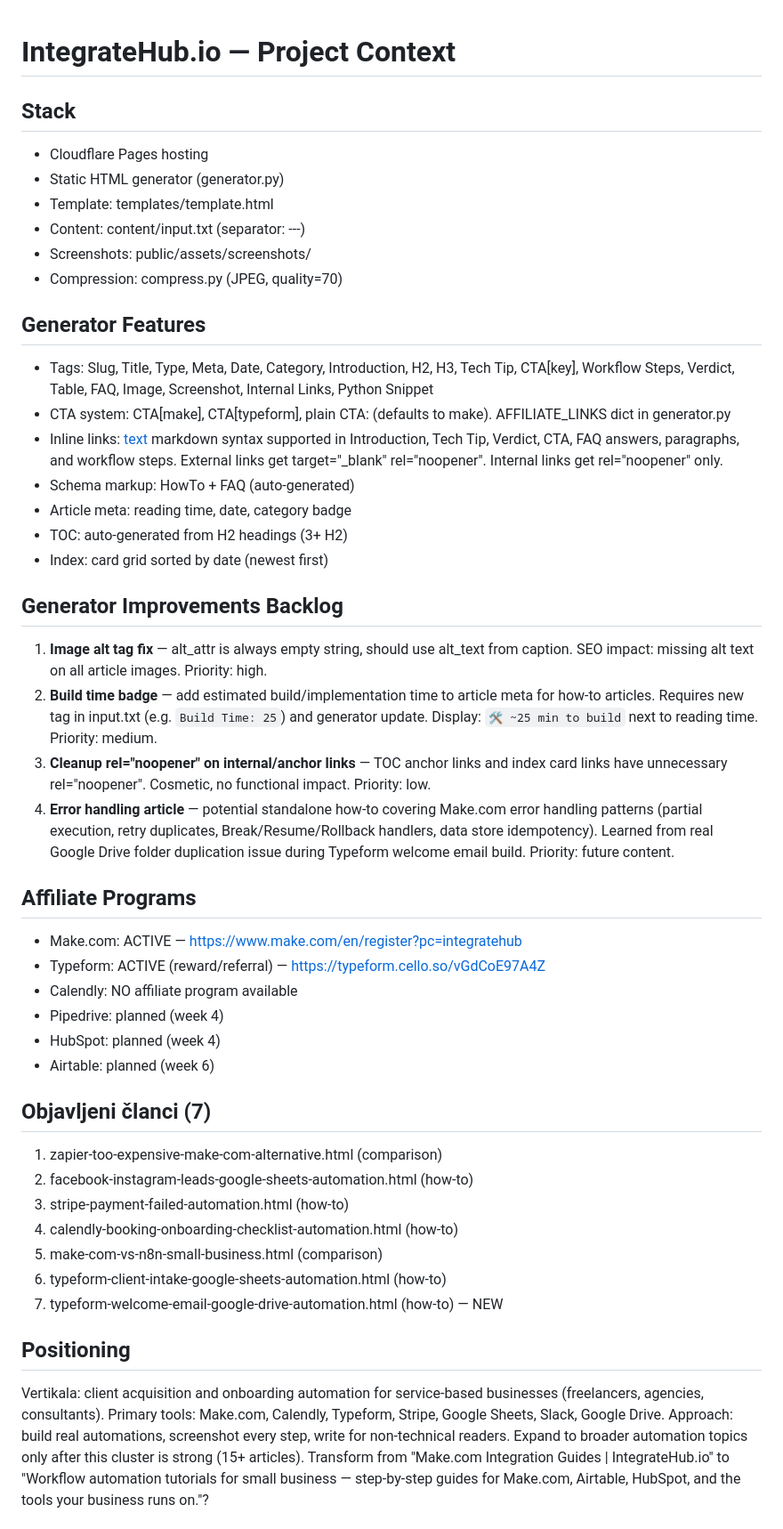
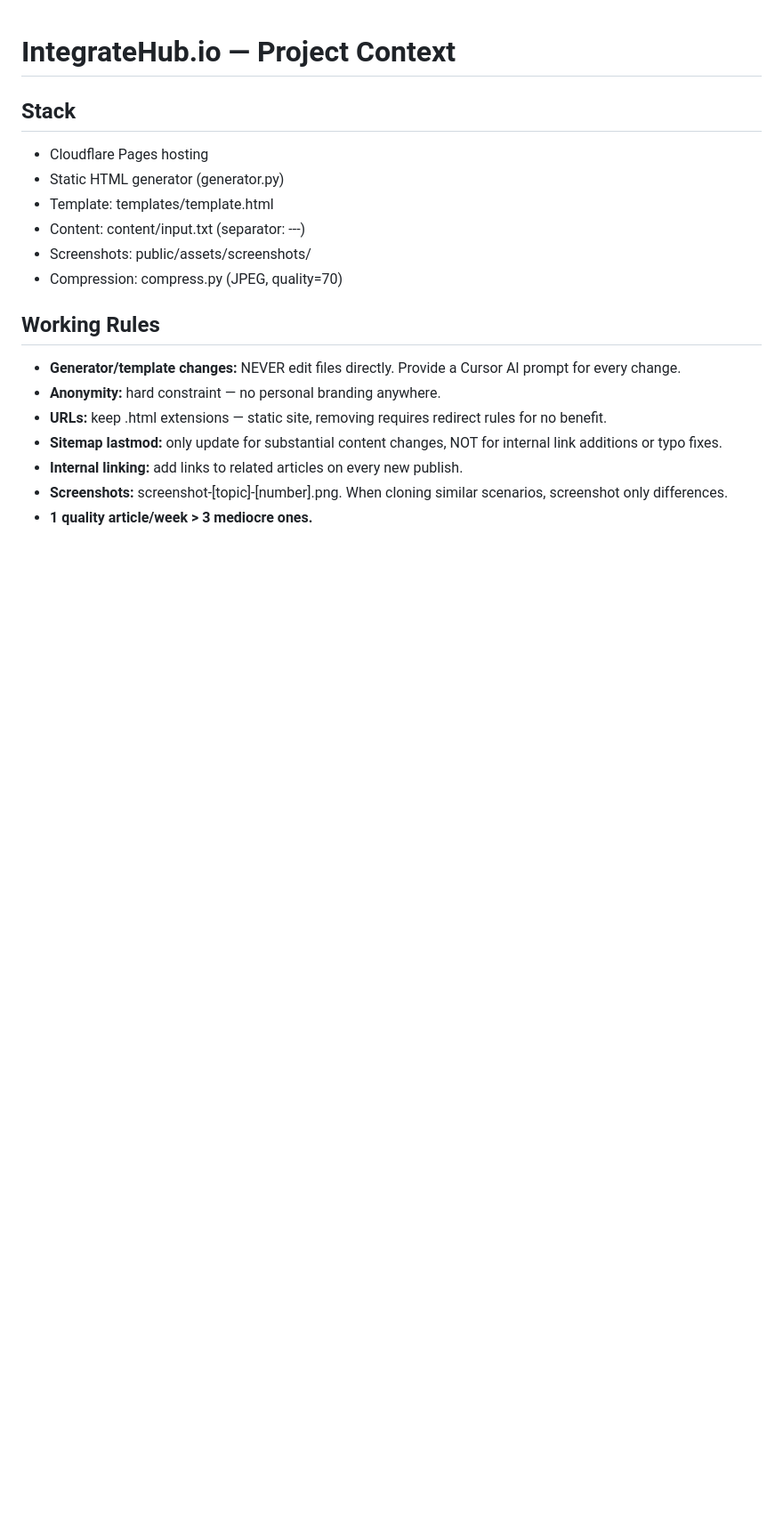
Before and after one commit to maykelele/integratehub, a Markdown page: CONTEXT.md, the part around one of its changes. Shown at 89% size. GitHub-like rendering; blank space fills up the shorter version.

```diff
--- a/CONTEXT.md
+++ b/CONTEXT.md
@@ -8,42 +8,12 @@
 - Screenshots: public/assets/screenshots/
 - Compression: compress.py (JPEG, quality=70)
 
-## Generator Features
-- Tags: Slug, Title, Type, Meta, Date, Category, Introduction, H2, H3, Tech Tip, CTA[key], Workflow Steps, Verdict, Table, FAQ, Image, Screenshot, Internal Links, Python Snippet
-- CTA system: CTA[make], CTA[typeform], plain CTA: (defaults to make). AFFILIATE_LINKS dict in generator.py
-- Inline links: [text](url) markdown syntax supported in Introduction, Tech Tip, Verdict, CTA, FAQ answers, paragraphs, and workflow steps. External links get target="_blank" rel="noopener". Internal links get rel="noopener" only.
-- Schema markup: HowTo + FAQ (auto-generated)
-- Article meta: reading time, date, category badge
-- TOC: auto-generated from H2 headings (3+ H2)
-- Index: card grid sorted by date (newest first)
+## Working Rules
+- **Generator/template changes:** NEVER edit files directly. Provide a Cursor AI prompt for every change.
+- **Anonymity:** hard constraint — no personal branding anywhere.
+- **URLs:** keep .html extensions — static site, removing requires redirect rules for no benefit.
+- **Sitemap lastmod:** only update for substantial content changes, NOT for internal link additions or typo fixes.
+- **Internal linking:** add links to related articles on every new publish.
+- **Screenshots:** screenshot-[topic]-[number].png. When cloning similar scenarios, screenshot only differences.
+- **1 quality article/week > 3 mediocre ones.**
 
-## Generator Improvements Backlog
-1. **Image alt tag fix** — alt_attr is always empty string, should use alt_text from caption. SEO impact: missing alt text on all article images. Priority: high.
-2. **Build time badge** — add estimated build/implementation time to article meta for how-to articles. Requires new tag in input.txt (e.g. `Build Time: 25`) and generator update. Display: `🛠 ~25 min to build` next to reading time. Priority: medium.
-3. **Cleanup rel="noopener" on internal/anchor links** — TOC anchor links and index card links have unnecessary rel="noopener". Cosmetic, no functional impact. Priority: low.
-4. **Error handling article** — potential standalone how-to covering Make.com error handling patterns (partial execution, retry duplicates, Break/Resume/Rollback handlers, data store idempotency). Learned from real Google Drive folder duplication issue during Typeform welcome email build. Priority: future content.
-
-## Affiliate Programs
-- Make.com: ACTIVE — https://www.make.com/en/register?pc=integratehub
-- Typeform: ACTIVE (reward/referral) — https://typeform.cello.so/vGdCoE97A4Z
-- Calendly: NO affiliate program available
-- Pipedrive: planned (week 4)
-- HubSpot: planned (week 4)
-- Airtable: planned (week 6)
-
-## Objavljeni članci (7)
-1. zapier-too-expensive-make-com-alternative.html (comparison)
-2. facebook-instagram-leads-google-sheets-automation.html (how-to)
-3. stripe-payment-failed-automation.html (how-to)
-4. calendly-booking-onboarding-checklist-automation.html (how-to)
-5. make-com-vs-n8n-small-business.html (comparison)
-6. typeform-client-intake-google-sheets-automation.html (how-to)
-7. typeform-welcome-email-google-drive-automation.html (how-to) — NEW
-
-## Positioning
-Vertikala: client acquisition and onboarding automation for service-based businesses (freelancers, agencies, consultants).
-Primary tools: Make.com, Calendly, Typeform, Stripe, Google Sheets, Slack, Google Drive.
-Approach: build real automations, screenshot every step, write for non-technical readers.
-Expand to broader automation topics only after this cluster is strong (15+ articles).
-Transform from "Make.com Integration Guides | IntegrateHub.io" to "Workflow automation tutorials for small business — step-by-step guides for Make.com, Airtable, HubSpot, and the tools your business runs on."?
-
```
Also changed, not shown: other parts of CONTEXT.md (+27 -48 lines), CONTENT.md (added, +65 -0 lines).
